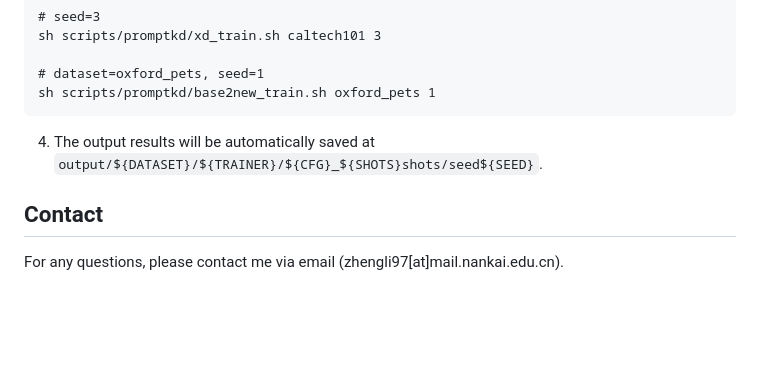
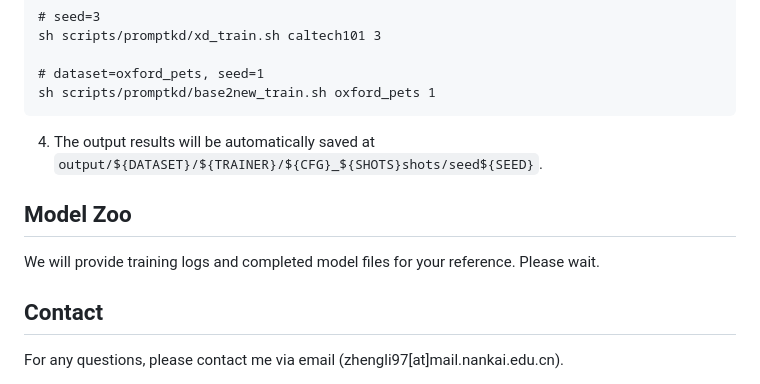
Before and after one commit to zhengli97/PromptKD, a Markdown page: README.md, the part around the change. Drawn GitHub-style; blank space fills up the shorter version.

```diff
--- a/README.md
+++ b/README.md
@@ -137,6 +137,10 @@ sh scripts/promptkd/base2new_train.sh oxford_pets 1
 
 4. The output results will be automatically saved at `output/${DATASET}/${TRAINER}/${CFG}_${SHOTS}shots/seed${SEED}`.
 
+## Model Zoo
+
+We will provide training logs and completed model files for your reference. Please wait.
+
 ## Contact
 
 For any questions, please contact me via email (zhengli97[at]mail.nankai.edu.cn).
```
